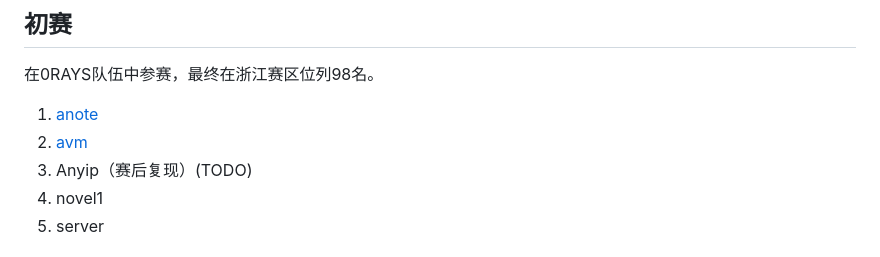
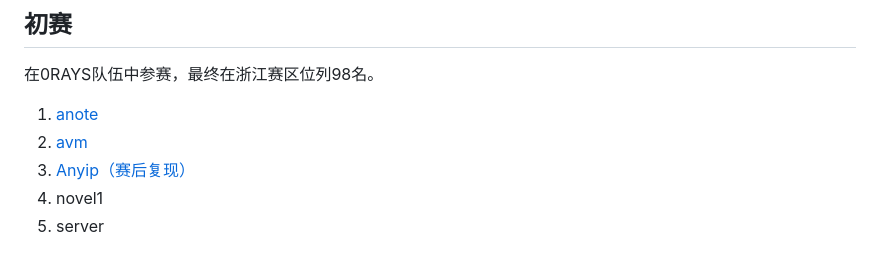
Before and after one commit to RocketMaDev/CTFWriteup, a Markdown page: ciscnxccb2025/README.md, the part around the change. GitHub-like rendering.

Commit message:
ciscnxccb2025: complete Anyip

```diff
--- a/ciscnxccb2025/README.md
+++ b/ciscnxccb2025/README.md
@@ -6,7 +6,7 @@
 
 1. [anote](anote.md)
 2. [avm](avm.md)
-3. Anyip（赛后复现）(TODO)
+3. [Anyip（赛后复现）](Anyip.md)
 4. novel1
 5. server
 
```
Also changed, not shown: ciscnxccb2025/Anyip.md (added, +147 -0 lines), ciscnxccb2025/assets/bsslayout.png (added), ciscnxccb2025/assets/struct.png (added).
